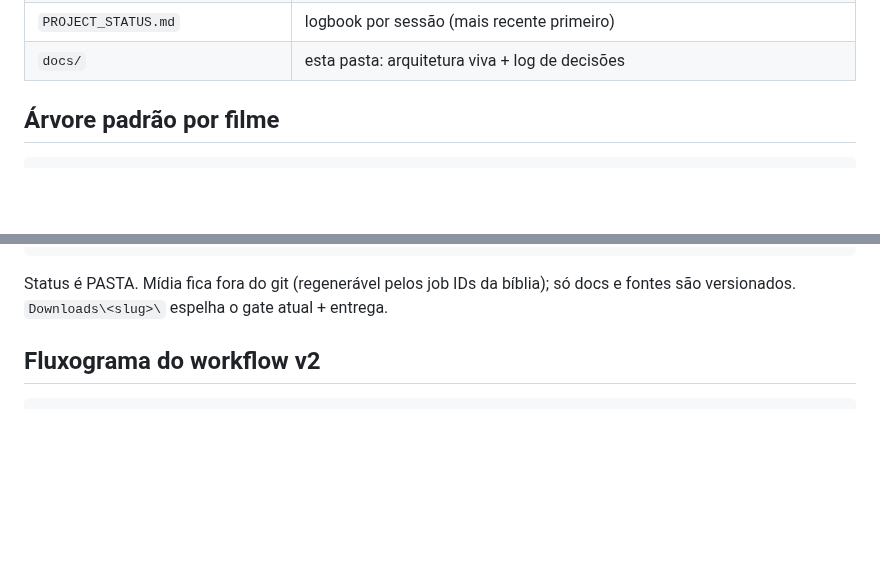
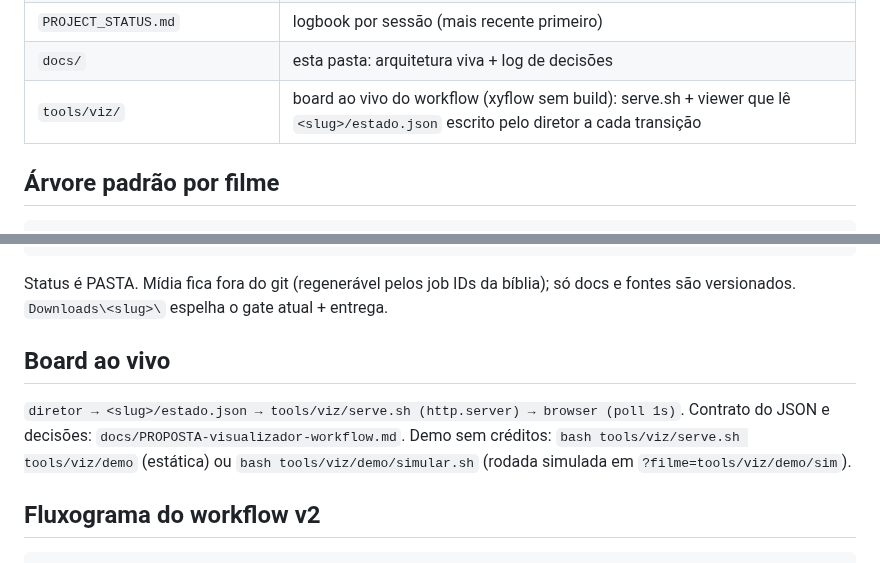
Before and after one commit to DCCA/higgs-workbench, a Markdown page: docs/ESTRUTURA.md, 2 parts joined by grey strips. Rendered like a GitHub page; blank space fills up the shorter version.

Commit message:
docs: board ao vivo integrado ao processo (skill fase 2 + transversal, validador, ESTRUTURA)

````diff
--- a/docs/ESTRUTURA.md
+++ b/docs/ESTRUTURA.md
@@ -17,6 +17,7 @@ Como o sistema funciona hoje. Documento vivo: atualizar quando a arquitetura mud
 | `<slug>/BIBLIA.md` | fonte de verdade de cada filme: identidade, decupagem, job IDs, custos, lições |
 | `PROJECT_STATUS.md` | logbook por sessão (mais recente primeiro) |
 | `docs/` | esta pasta: arquitetura viva + log de decisões |
+| `tools/viz/` | board ao vivo do workflow (xyflow sem build): serve.sh + viewer que lê `<slug>/estado.json` escrito pelo diretor a cada transição |
 
 ## Árvore padrão por filme
 
@@ -33,6 +34,13 @@ Como o sistema funciona hoje. Documento vivo: atualizar quando a arquitetura mud
 ```
 Status é PASTA. Mídia fica fora do git (regenerável pelos job IDs da bíblia);
 só docs e fontes são versionados. `Downloads\<slug>\` espelha o gate atual + entrega.
+
+## Board ao vivo
+
+`diretor → <slug>/estado.json → tools/viz/serve.sh (http.server) → browser (poll 1s)`.
+Contrato do JSON e decisões: `docs/PROPOSTA-visualizador-workflow.md`. Demo sem
+créditos: `bash tools/viz/serve.sh tools/viz/demo` (estática) ou
+`bash tools/viz/demo/simular.sh` (rodada simulada em `?filme=tools/viz/demo/sim`).
 
 ## Fluxograma do workflow v2
 
````
Also changed, not shown: .claude/agents/validador-gate.md (+5 -0 lines), 1 other file.
